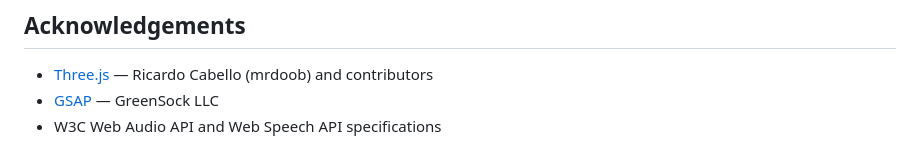
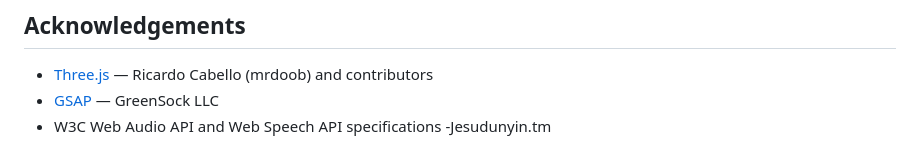
Before and after one commit to codeVila06/Interactive-3D-ATM-Simulation, a Markdown page: README.md, the part around the change. Drawn GitHub-style.

Commit message:
Update README.md with new entry and formatting
Removed empty lines and added Jesudunyin.tm to the list.

```diff
--- a/README.md
+++ b/README.md
@@ -174,3 +174,4 @@ IDLE → WELCOME → PIN → MENU → WITHDRAW → DISPENSING → EJECT → IDLE
 - [Three.js](https://threejs.org) — Ricardo Cabello (mrdoob) and contributors
 - [GSAP](https://gsap.com) — GreenSock LLC
 - W3C Web Audio API and Web Speech API specifications
+-Jesudunyin.tm
```
